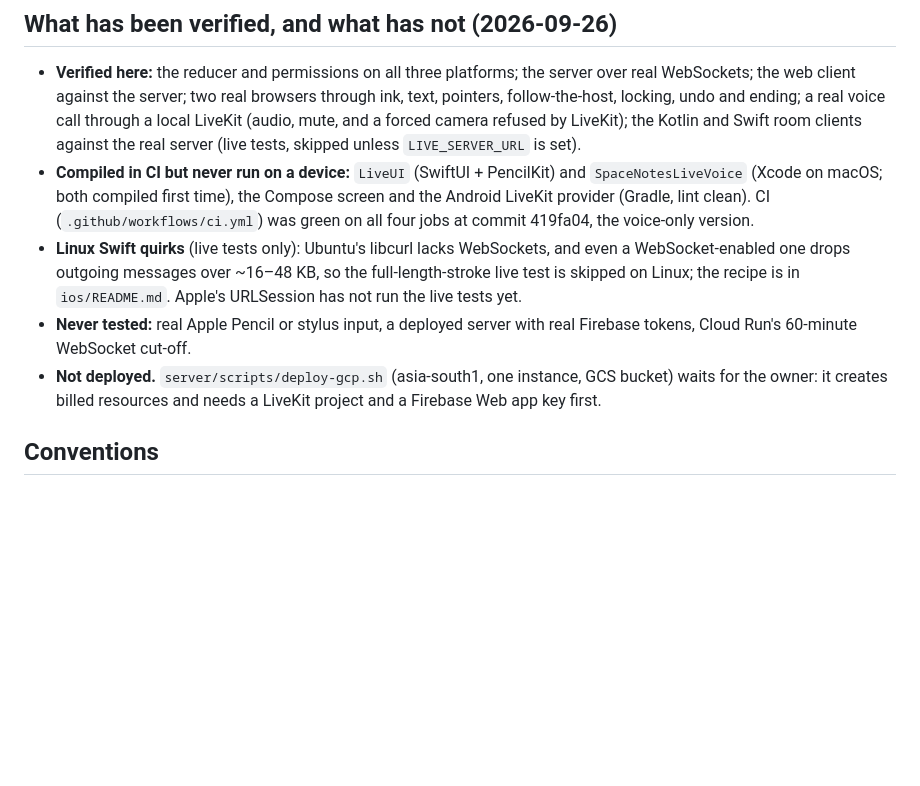
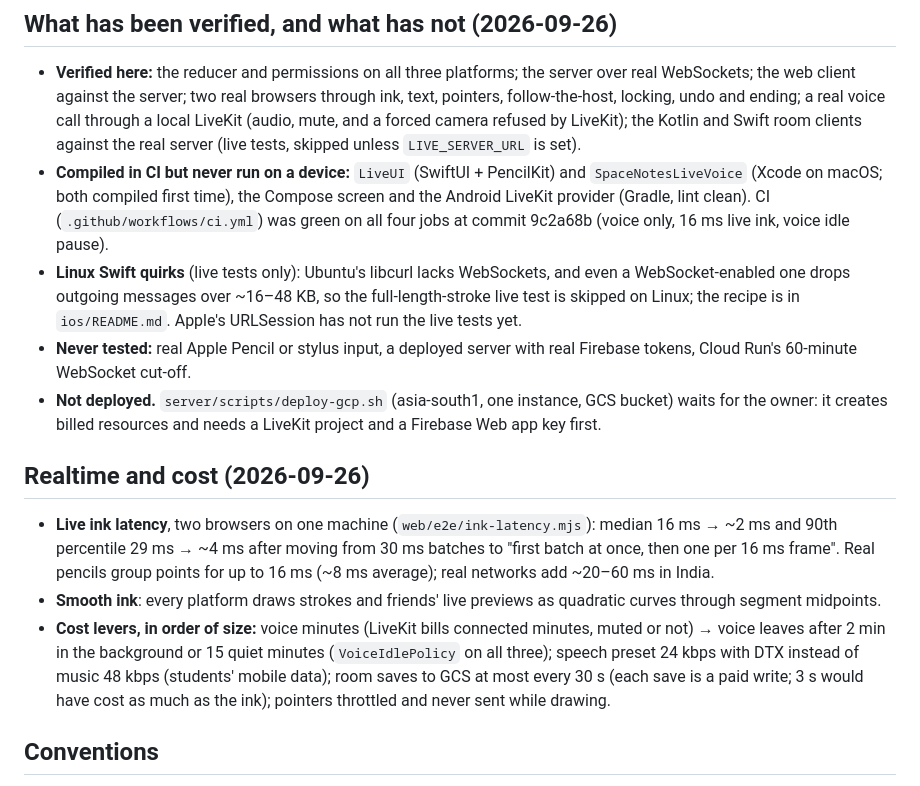
Before and after one commit to dkhalindar99/Singularity, a Markdown page: CLAUDE.md, the part around the change. Drawn GitHub-style; blank space fills up the shorter version.

Commit message:
CLAUDE.md: realtime and cost results; CI green at 9c2a68b
Co-Authored-By: Claude Opus 5.5 <noreply@anthropic.com>
Claude-Session: https://claude.ai/code/session_016rgA6S6mgjtPTY9GiKKbsk

```diff
--- a/CLAUDE.md
+++ b/CLAUDE.md
@@ -97,7 +97,7 @@ fake microphones through it.
   PencilKit) and `SpaceNotesLiveVoice` (Xcode on macOS; both compiled first
   time), the Compose screen and the Android LiveKit provider (Gradle, lint
   clean). CI (`.github/workflows/ci.yml`) was green on all four jobs at
-  commit 419fa04, the voice-only version.
+  commit 9c2a68b (voice only, 16 ms live ink, voice idle pause).
 - **Linux Swift quirks** (live tests only): Ubuntu's libcurl lacks
   WebSockets, and even a WebSocket-enabled one drops outgoing messages over
   ~16–48 KB, so the full-length-stroke live test is skipped on Linux; the
@@ -109,6 +109,22 @@ fake microphones through it.
   instance, GCS bucket) waits for the owner: it creates billed resources and
   needs a LiveKit project and a Firebase Web app key first.
 
+## Realtime and cost (2026-09-26)
+
+- **Live ink latency**, two browsers on one machine
+  (`web/e2e/ink-latency.mjs`): median 16 ms → ~2 ms and 90th percentile
+  29 ms → ~4 ms after moving from 30 ms batches to "first batch at once, then
+  one per 16 ms frame". Real pencils group points for up to 16 ms (~8 ms
+  average); real networks add ~20–60 ms in India.
+- **Smooth ink**: every platform draws strokes and friends' live previews as
+  quadratic curves through segment midpoints.
+- **Cost levers, in order of size:** voice minutes (LiveKit bills connected
+  minutes, muted or not) → voice leaves after 2 min in the background or
+  15 quiet minutes (`VoiceIdlePolicy` on all three); speech preset 24 kbps
+  with DTX instead of music 48 kbps (students' mobile data); room saves to
+  GCS at most every 30 s (each save is a paid write; 3 s would have cost as
+  much as the ink); pointers throttled and never sent while drawing.
+
 ## Conventions
 
 - Every source file starts with the two-line copyright notice (see any file).
```
